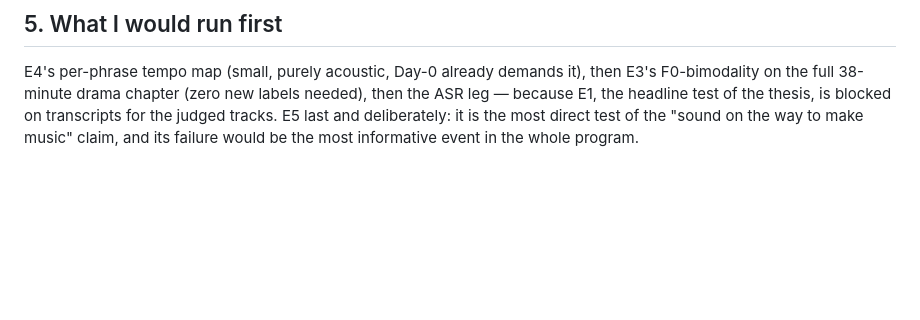
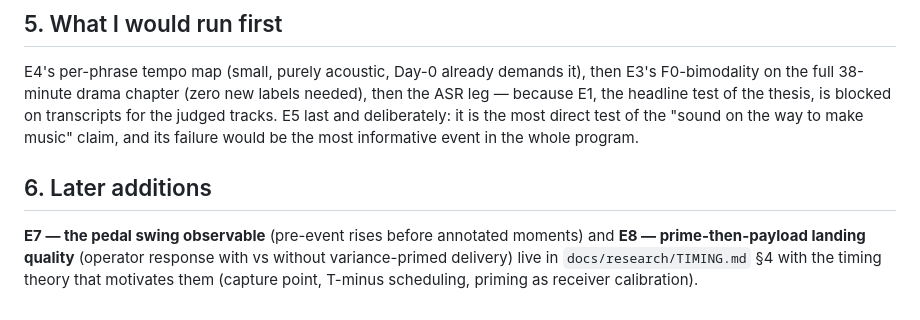
Before and after one commit to SuperInstance/communicator, a Markdown page: docs/research/EXPERIMENTS-AUDIO.md, the part around the change. Rendered like a GitHub page; blank space fills up the shorter version.

```diff
--- a/docs/research/EXPERIMENTS-AUDIO.md
+++ b/docs/research/EXPERIMENTS-AUDIO.md
@@ -211,3 +211,11 @@ the thesis, is blocked on transcripts for the judged tracks. E5 last and
 deliberately: it is the most direct test of the "sound on the way to
 make music" claim, and its failure would be the most informative event
 in the whole program.
+
+## 6. Later additions
+
+**E7 — the pedal swing observable** (pre-event rises before annotated
+moments) and **E8 — prime-then-payload landing quality** (operator
+response with vs without variance-primed delivery) live in
+`docs/research/TIMING.md` §4 with the timing theory that motivates them
+(capture point, T-minus scheduling, priming as receiver calibration).
```
Also changed, not shown: docs/research/TIMING.md (added, +122 -0 lines).
